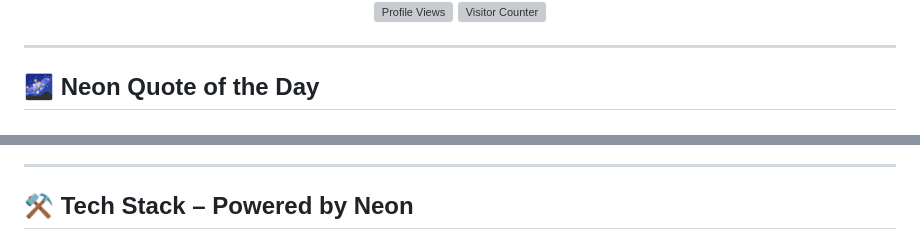
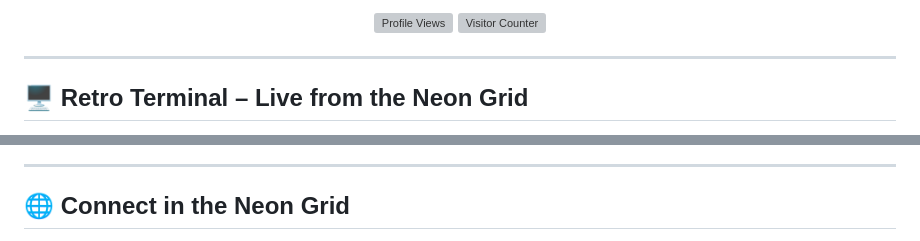
Before and after one commit to sophonie-1/sophonie-1, a Markdown page: README.md, 2 parts joined by grey strips. Rendered like a GitHub page; grey boxes are pictures that could not be loaded.

```diff
--- a/README.md
+++ b/README.md
@@ -23,6 +25,6 @@
 
 ---
 
-## 🌌 Neon Quote of the Day
+## 🖥️ Retro Terminal – Live from the Neon Grid
 
 <div align="center">
@@ -76,6 +94,6 @@
 
 ---
 
-## ⚒️ Tech Stack – Powered by Neon
+## 🌐 Connect in the Neon Grid
 
 <div align="center">
```
Also changed, not shown: other parts of README.md (+79 -69 lines).
